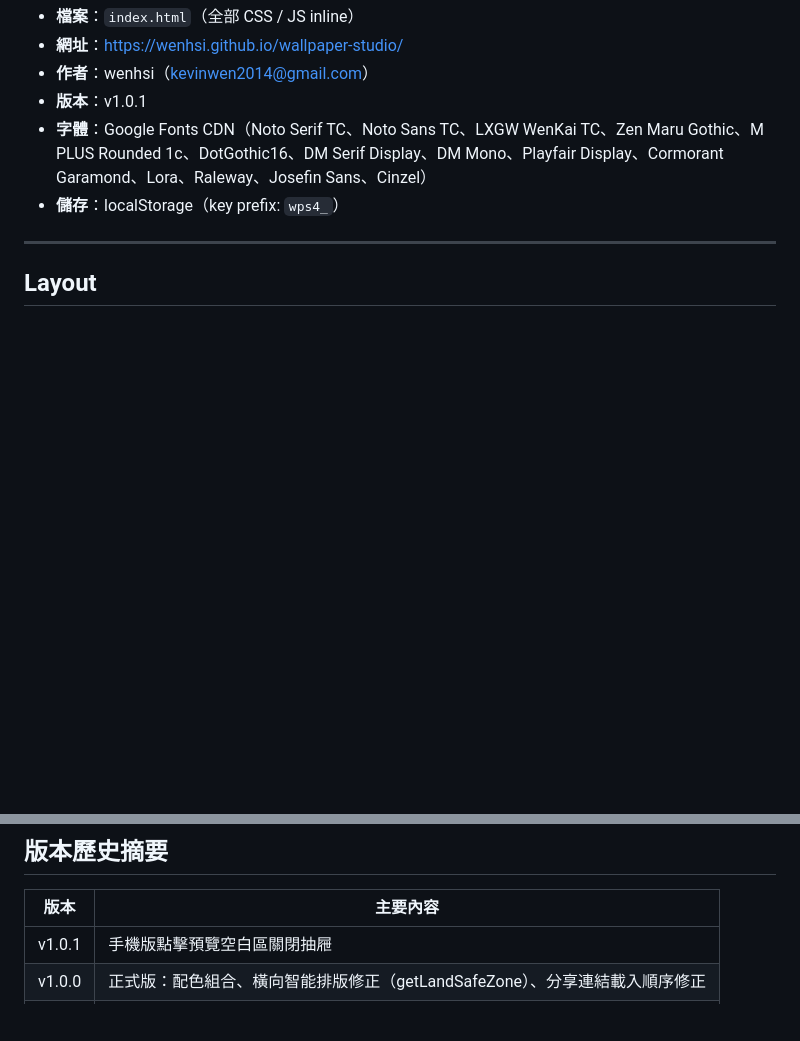
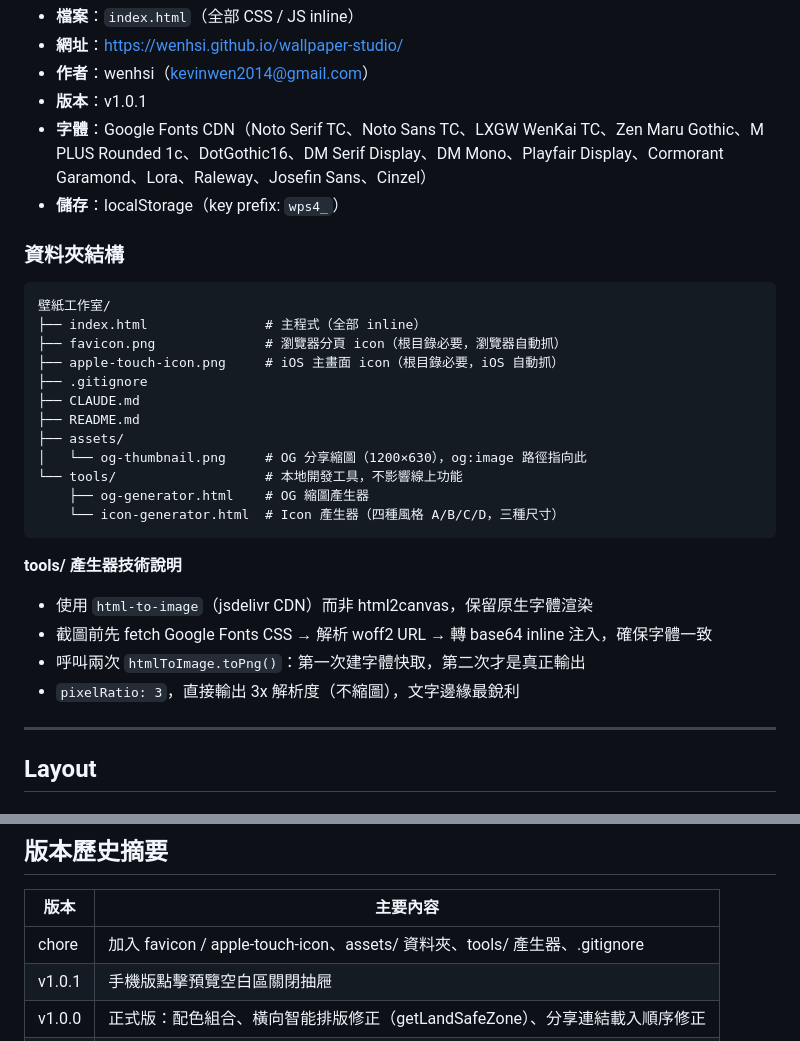
Before and after one commit to WenHsi/wallpage, a Markdown page: CLAUDE.md, 2 parts joined by grey strips. Rendered like a GitHub page; blank space fills up the shorter version.

Commit message:
chore: update CLAUDE.md

````diff
--- a/CLAUDE.md
+++ b/CLAUDE.md
@@ -12,6 +12,29 @@
 - **版本**：v1.0.1
 - **字體**：Google Fonts CDN（Noto Serif TC、Noto Sans TC、LXGW WenKai TC、Zen Maru Gothic、M PLUS Rounded 1c、DotGothic16、DM Serif Display、DM Mono、Playfair Display、Cormorant Garamond、Lora、Raleway、Josefin Sans、Cinzel）
 - **儲存**：localStorage（key prefix: `wps4_`）
+
+### 資料夾結構
+
+```
+壁紙工作室/
+├── index.html               # 主程式（全部 inline）
+├── favicon.png              # 瀏覽器分頁 icon（根目錄必要，瀏覽器自動抓）
+├── apple-touch-icon.png     # iOS 主畫面 icon（根目錄必要，iOS 自動抓）
+├── .gitignore
+├── CLAUDE.md
+├── README.md
+├── assets/
+│   └── og-thumbnail.png     # OG 分享縮圖（1200×630），og:image 路徑指向此
+└── tools/                   # 本地開發工具，不影響線上功能
+    ├── og-generator.html    # OG 縮圖產生器
+    └── icon-generator.html  # Icon 產生器（四種風格 A/B/C/D，三種尺寸）
+```
+
+**tools/ 產生器技術說明**
+- 使用 `html-to-image`（jsdelivr CDN）而非 html2canvas，保留原生字體渲染
+- 截圖前先 fetch Google Fonts CSS → 解析 woff2 URL → 轉 base64 inline 注入，確保字體一致
+- 呼叫兩次 `htmlToImage.toPng()`：第一次建字體快取，第二次才是真正輸出
+- `pixelRatio: 3`，直接輸出 3x 解析度（不縮圖），文字邊緣最銳利
 
 ---
 
@@ -363,6 +386,7 @@ window.copyLink = function () {
 
 | 版本 | 主要內容 |
 |------|---------|
+| chore | 加入 favicon / apple-touch-icon、assets/ 資料夾、tools/ 產生器、.gitignore |
 | v1.0.1 | 手機版點擊預覽空白區關閉抽屜 |
 | v1.0.0 | 正式版：配色組合、橫向智能排版修正（getLandSafeZone）、分享連結載入順序修正 |
 | beta | localStorage 照片去重、橫向預覽 AR、iOS 存相簿、歷史紀錄、UI 打磨 |
````
